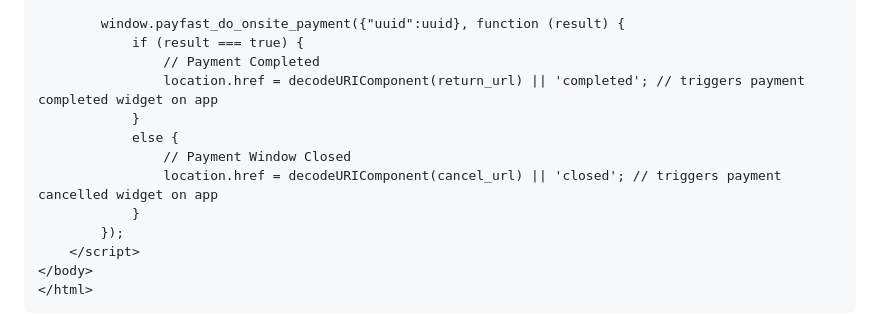
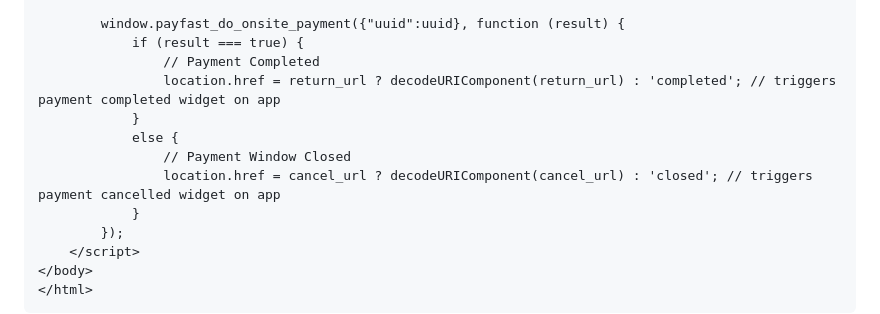
Before and after one commit to youngcet/sandbox_payfast_onsite_payments, a Markdown page: README.md, the part around the change. GitHub-like rendering.

Commit message:
Update README.md
Updated code sample

```diff
--- a/README.md
+++ b/README.md
@@ -72,11 +72,11 @@ To support the [Payfast's Web package](https://github.com/youngcet/payfast_web),
         window.payfast_do_onsite_payment({"uuid":uuid}, function (result) {
             if (result === true) {
                 // Payment Completed
-                location.href = decodeURIComponent(return_url) || 'completed'; // triggers payment completed widget on app
+                location.href = return_url ? decodeURIComponent(return_url) : 'completed'; // triggers payment completed widget on app
             }
             else {
                 // Payment Window Closed
-                location.href = decodeURIComponent(cancel_url) || 'closed'; // triggers payment cancelled widget on app
+                location.href = cancel_url ? decodeURIComponent(cancel_url) : 'closed'; // triggers payment cancelled widget on app
             }
         });
     </script>
```
